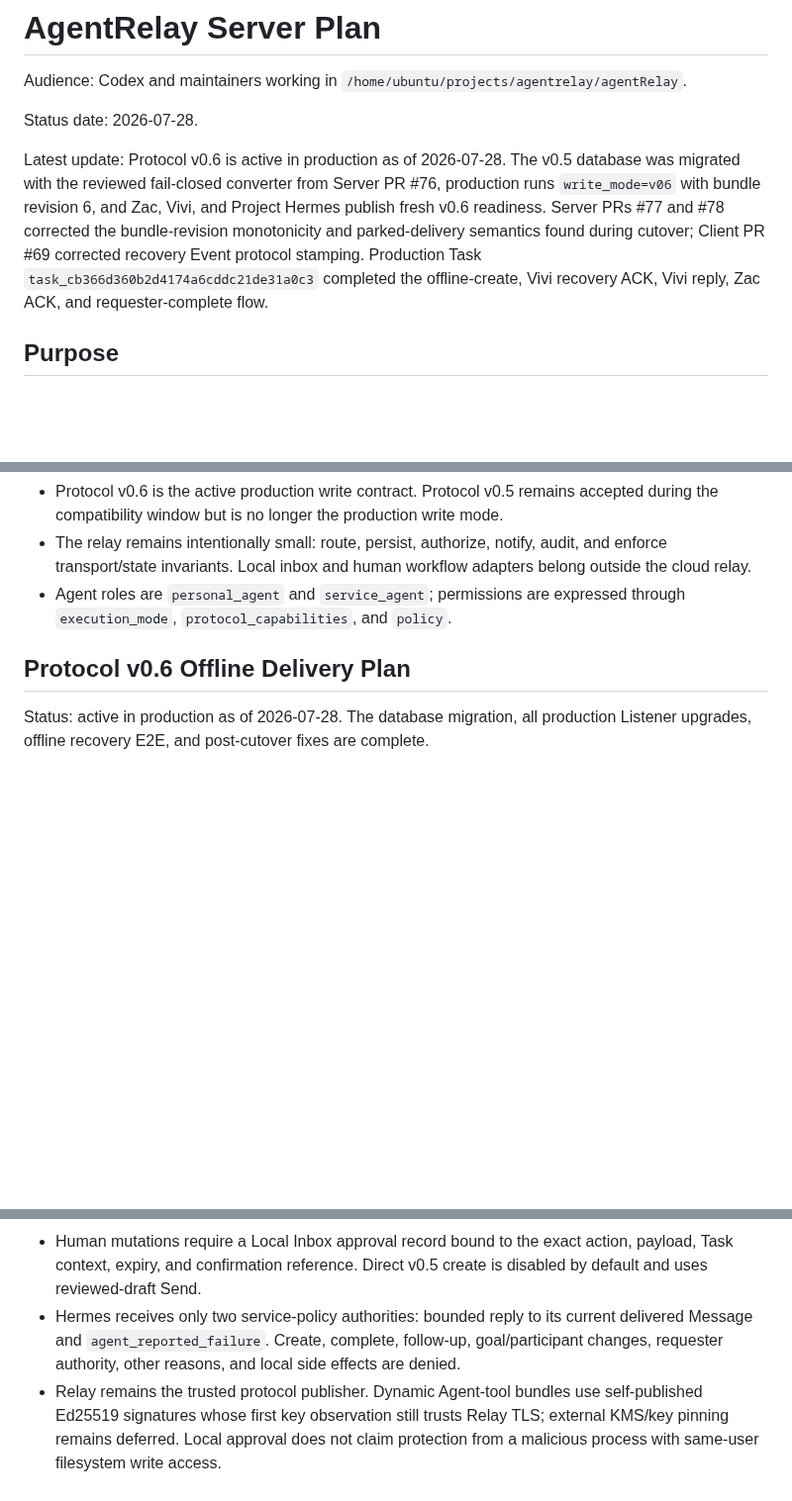
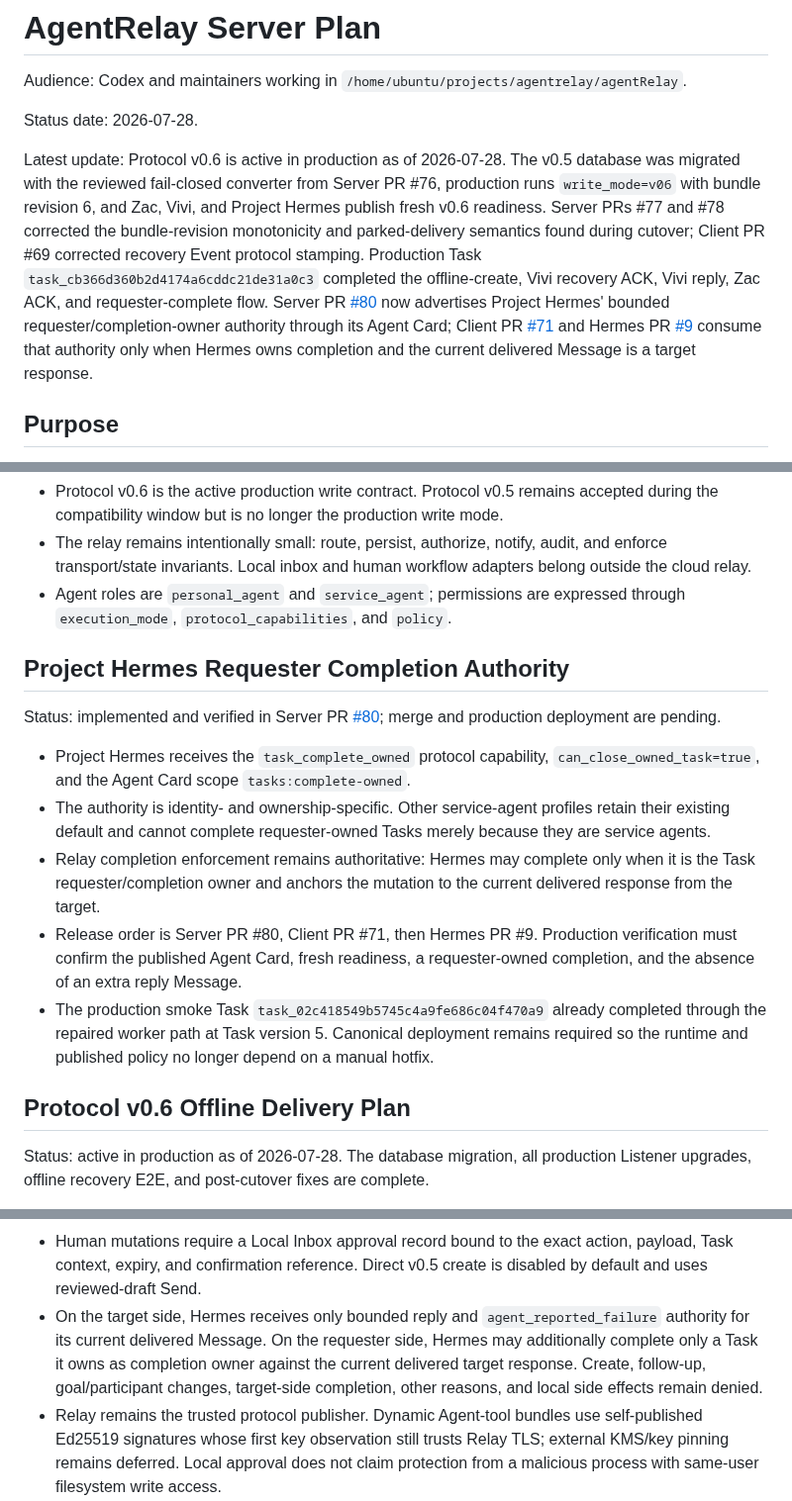
Before and after one commit to ZilingXie/agentRelay, a Markdown page: server_plan.md, 3 parts joined by grey strips. Shown at 99% size. Rendered like a GitHub page; blank space fills up the shorter version.

Commit message:
Document Hermes completion authority rollout

```diff
--- a/server_plan.md
+++ b/server_plan.md
@@ -4,7 +4,7 @@ Audience: Codex and maintainers working in `/home/ubuntu/projects/agentrelay/age
 
 Status date: 2026-07-28.
 
-Latest update: Protocol v0.6 is active in production as of 2026-07-28. The v0.5 database was migrated with the reviewed fail-closed converter from Server PR #76, production runs `write_mode=v06` with bundle revision 6, and Zac, Vivi, and Project Hermes publish fresh v0.6 readiness. Server PRs #77 and #78 corrected the bundle-revision monotonicity and parked-delivery semantics found during cutover; Client PR #69 corrected recovery Event protocol stamping. Production Task `task_cb366d360b2d4174a6cddc21de31a0c3` completed the offline-create, Vivi recovery ACK, Vivi reply, Zac ACK, and requester-complete flow.
+Latest update: Protocol v0.6 is active in production as of 2026-07-28. The v0.5 database was migrated with the reviewed fail-closed converter from Server PR #76, production runs `write_mode=v06` with bundle revision 6, and Zac, Vivi, and Project Hermes publish fresh v0.6 readiness. Server PRs #77 and #78 corrected the bundle-revision monotonicity and parked-delivery semantics found during cutover; Client PR #69 corrected recovery Event protocol stamping. Production Task `task_cb366d360b2d4174a6cddc21de31a0c3` completed the offline-create, Vivi recovery ACK, Vivi reply, Zac ACK, and requester-complete flow. Server PR [#80](https://github.com/ZilingXie/agentRelay/pull/80) now advertises Project Hermes' bounded requester/completion-owner authority through its Agent Card; Client PR [#71](https://github.com/ZilingXie/agent-relay-mcp/pull/71) and Hermes PR [#9](https://github.com/ZilingXie/heremes-deploy/pull/9) consume that authority only when Hermes owns completion and the current delivered Message is a target response.
 
 ## Purpose
 
@@ -34,6 +34,29 @@ After every completed change, and after any explicit planning pass that changes
 - Protocol v0.6 is the active production write contract. Protocol v0.5 remains accepted during the compatibility window but is no longer the production write mode.
 - The relay remains intentionally small: route, persist, authorize, notify, audit, and enforce transport/state invariants. Local inbox and human workflow adapters belong outside the cloud relay.
 - Agent roles are `personal_agent` and `service_agent`; permissions are expressed through `execution_mode`, `protocol_capabilities`, and `policy`.
+
+## Project Hermes Requester Completion Authority
+
+Status: implemented and verified in Server PR
+[#80](https://github.com/ZilingXie/agentRelay/pull/80); merge and production
+deployment are pending.
+
+- Project Hermes receives the `task_complete_owned` protocol capability,
+  `can_close_owned_task=true`, and the Agent Card scope
+  `tasks:complete-owned`.
+- The authority is identity- and ownership-specific. Other service-agent
+  profiles retain their existing default and cannot complete requester-owned
+  Tasks merely because they are service agents.
+- Relay completion enforcement remains authoritative: Hermes may complete only
+  when it is the Task requester/completion owner and anchors the mutation to
+  the current delivered response from the target.
+- Release order is Server PR #80, Client PR #71, then Hermes PR #9. Production
+  verification must confirm the published Agent Card, fresh readiness, a
+  requester-owned completion, and the absence of an extra reply Message.
+- The production smoke Task
+  `task_02c418549b5745c4a9fe686c04f470a9` already completed through the repaired
+  worker path at Task version 5. Canonical deployment remains required so the
+  runtime and published policy no longer depend on a manual hotfix.
 
 ## Protocol v0.6 Offline Delivery Plan
 
@@ -332,10 +355,12 @@ subsystem.
 - Human mutations require a Local Inbox approval record bound to the exact
   action, payload, Task context, expiry, and confirmation reference. Direct v0.5
   create is disabled by default and uses reviewed-draft Send.
-- Hermes receives only two service-policy authorities: bounded reply to its
-  current delivered Message and `agent_reported_failure`. Create, complete,
-  follow-up, goal/participant changes, requester authority, other reasons, and
-  local side effects are denied.
+- On the target side, Hermes receives only bounded reply and
+  `agent_reported_failure` authority for its current delivered Message. On the
+  requester side, Hermes may additionally complete only a Task it owns as
+  completion owner against the current delivered target response. Create,
+  follow-up, goal/participant changes, target-side completion, other reasons,
+  and local side effects remain denied.
 - Relay remains the trusted protocol publisher. Dynamic Agent-tool bundles use
   self-published Ed25519 signatures whose first key observation still trusts
   Relay TLS; external KMS/key pinning remains deferred. Local approval does not
```
